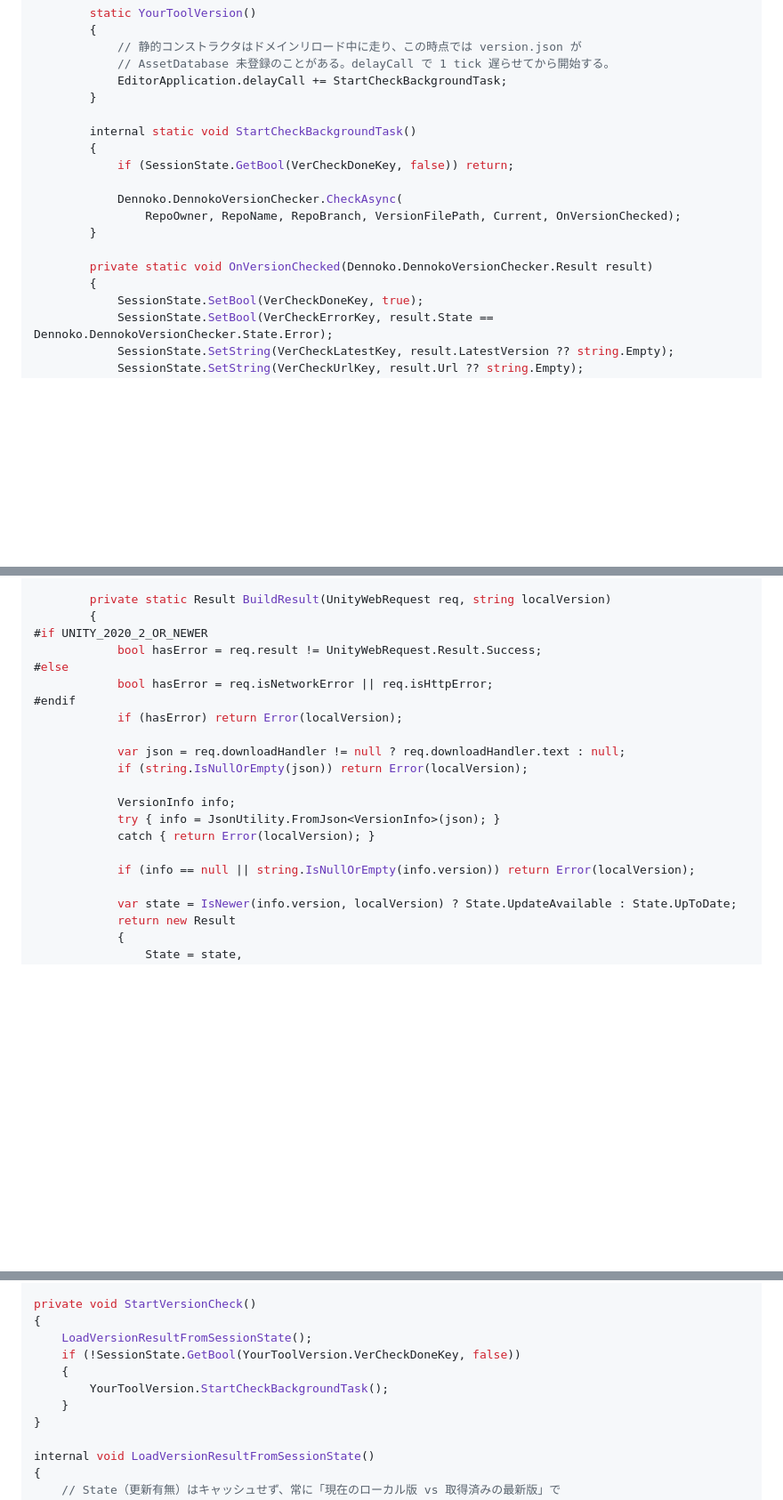
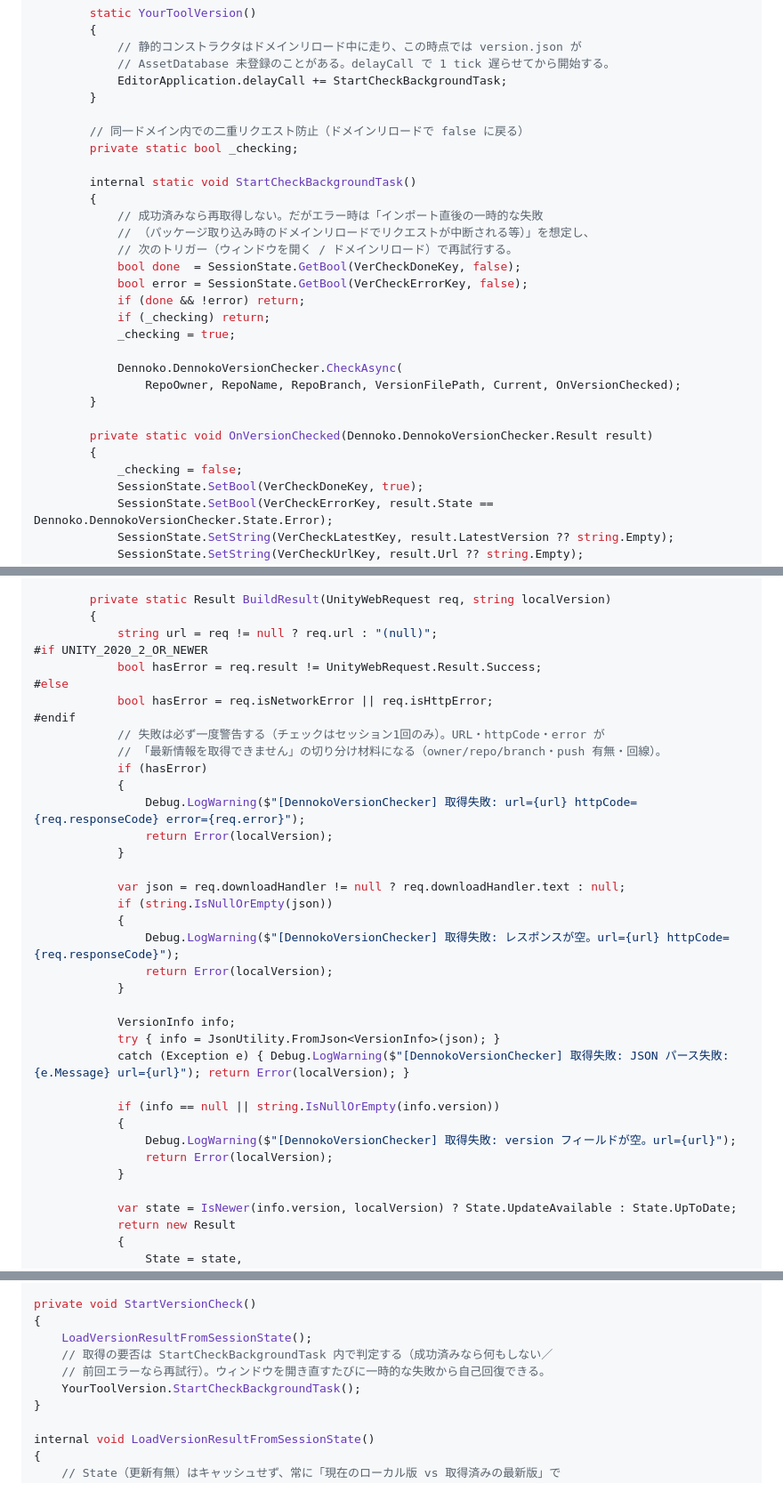
Before and after one commit to dennoko/dennokoworks_color_schema, a Markdown page: forUnity/topbar_version_template.md, 3 parts joined by grey strips. Shown at 89% size. Rendered like a GitHub page; blank space fills up the shorter version.

```diff
--- a/forUnity/topbar_version_template.md
+++ b/forUnity/topbar_version_template.md
@@ -164,9 +164,19 @@ namespace YourTool
             EditorApplication.delayCall += StartCheckBackgroundTask;
         }
 
+        // 同一ドメイン内での二重リクエスト防止（ドメインリロードで false に戻る）
+        private static bool _checking;
+
         internal static void StartCheckBackgroundTask()
         {
-            if (SessionState.GetBool(VerCheckDoneKey, false)) return;
+            // 成功済みなら再取得しない。だがエラー時は「インポート直後の一時的な失敗
+            // （パッケージ取り込み時のドメインリロードでリクエストが中断される等）」を想定し、
+            // 次のトリガー（ウィンドウを開く / ドメインリロード）で再試行する。
+            bool done  = SessionState.GetBool(VerCheckDoneKey, false);
+            bool error = SessionState.GetBool(VerCheckErrorKey, false);
+            if (done && !error) return;
+            if (_checking) return;
+            _checking = true;
 
             Dennoko.DennokoVersionChecker.CheckAsync(
                 RepoOwner, RepoName, RepoBranch, VersionFilePath, Current, OnVersionChecked);
@@ -174,6 +184,7 @@ namespace YourTool
 
         private static void OnVersionChecked(Dennoko.DennokoVersionChecker.Result result)
         {
+            _checking = false;
             SessionState.SetBool(VerCheckDoneKey, true);
             SessionState.SetBool(VerCheckErrorKey, result.State == Dennoko.DennokoVersionChecker.State.Error);
             SessionState.SetString(VerCheckLatestKey, result.LatestVersion ?? string.Empty);
@@ -339,21 +350,36 @@ namespace Dennoko
 
         private static Result BuildResult(UnityWebRequest req, string localVersion)
         {
+            string url = req != null ? req.url : "(null)";
 #if UNITY_2020_2_OR_NEWER
             bool hasError = req.result != UnityWebRequest.Result.Success;
 #else
             bool hasError = req.isNetworkError || req.isHttpError;
 #endif
-            if (hasError) return Error(localVersion);
+            // 失敗は必ず一度警告する（チェックはセッション1回のみ）。URL・httpCode・error が
+            // 「最新情報を取得できません」の切り分け材料になる（owner/repo/branch・push 有無・回線）。
+            if (hasError)
+            {
+                Debug.LogWarning($"[DennokoVersionChecker] 取得失敗: url={url} httpCode={req.responseCode} error={req.error}");
+                return Error(localVersion);
+            }
 
             var json = req.downloadHandler != null ? req.downloadHandler.text : null;
-            if (string.IsNullOrEmpty(json)) return Error(localVersion);
+            if (string.IsNullOrEmpty(json))
+            {
+                Debug.LogWarning($"[DennokoVersionChecker] 取得失敗: レスポンスが空。url={url} httpCode={req.responseCode}");
+                return Error(localVersion);
+            }
 
             VersionInfo info;
             try { info = JsonUtility.FromJson<VersionInfo>(json); }
-            catch { return Error(localVersion); }
+            catch (Exception e) { Debug.LogWarning($"[DennokoVersionChecker] 取得失敗: JSON パース失敗: {e.Message} url={url}"); return Error(localVersion); }
 
-            if (info == null || string.IsNullOrEmpty(info.version)) return Error(localVersion);
+            if (info == null || string.IsNullOrEmpty(info.version))
+            {
+                Debug.LogWarning($"[DennokoVersionChecker] 取得失敗: version フィールドが空。url={url}");
+                return Error(localVersion);
+            }
 
             var state = IsNewer(info.version, localVersion) ? State.UpdateAvailable : State.UpToDate;
             return new Result
@@ -436,10 +462,9 @@ private DennokoVersionChecker.Result _versionResult =
 private void StartVersionCheck()
 {
     LoadVersionResultFromSessionState();
-    if (!SessionState.GetBool(YourToolVersion.VerCheckDoneKey, false))
-    {
-        YourToolVersion.StartCheckBackgroundTask();
-    }
+    // 取得の要否は StartCheckBackgroundTask 内で判定する（成功済みなら何もしない／
+    // 前回エラーなら再試行）。ウィンドウを開き直すたびに一時的な失敗から自己回復できる。
+    YourToolVersion.StartCheckBackgroundTask();
 }
 
 internal void LoadVersionResultFromSessionState()
```
Also changed, not shown: other parts of forUnity/topbar_version_template.md (+67 -1 lines).
